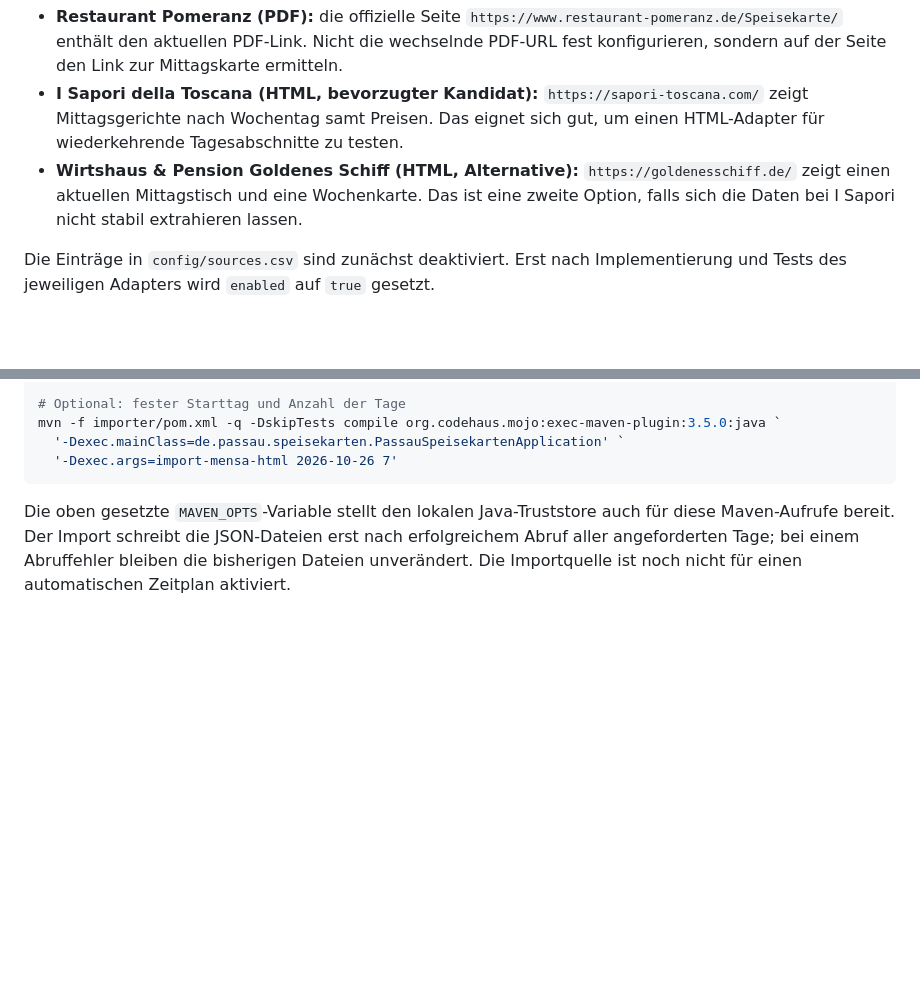
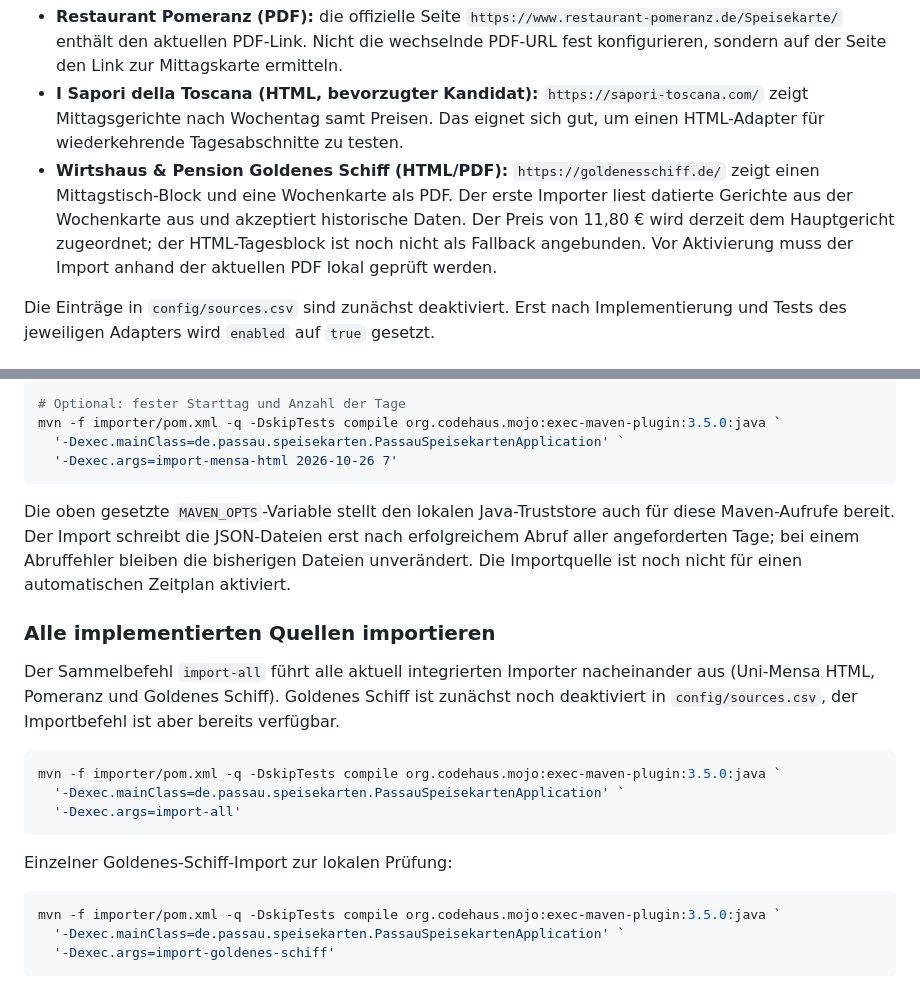
Before and after one commit to Samiclaus/passau-speisekarten, a Markdown page: README.md, 2 parts joined by grey strips. GitHub-like rendering; blank space fills up the shorter version.

Commit message:
Document Goldenes Schiff importer and all-import command

````diff
--- a/README.md
+++ b/README.md
@@ -18,7 +18,7 @@ Die erste Version benötigt keine Datenbank. Git hält Änderungen an Konfigurat
 Die beiden Mensa-Varianten sind bewusst als getrennte, deaktivierte Quellen konfiguriert. Wir vergleichen Zuverlässigkeit, Datenvollständigkeit und Wartbarkeit, bevor wir eine davon aktivieren; eine automatische Vermischung beider Quellen ist zunächst nicht vorgesehen.
 - **Restaurant Pomeranz (PDF):** die offizielle Seite `https://www.restaurant-pomeranz.de/Speisekarte/` enthält den aktuellen PDF-Link. Nicht die wechselnde PDF-URL fest konfigurieren, sondern auf der Seite den Link zur Mittagskarte ermitteln.
 - **I Sapori della Toscana (HTML, bevorzugter Kandidat):** `https://sapori-toscana.com/` zeigt Mittagsgerichte nach Wochentag samt Preisen. Das eignet sich gut, um einen HTML-Adapter für wiederkehrende Tagesabschnitte zu testen.
-- **Wirtshaus & Pension Goldenes Schiff (HTML, Alternative):** `https://goldenesschiff.de/` zeigt einen aktuellen Mittagstisch und eine Wochenkarte. Das ist eine zweite Option, falls sich die Daten bei I Sapori nicht stabil extrahieren lassen.
+- **Wirtshaus & Pension Goldenes Schiff (HTML/PDF):** `https://goldenesschiff.de/` zeigt einen Mittagstisch-Block und eine Wochenkarte als PDF. Der erste Importer liest datierte Gerichte aus der Wochenkarte aus und akzeptiert historische Daten. Der Preis von 11,80 € wird derzeit dem Hauptgericht zugeordnet; der HTML-Tagesblock ist noch nicht als Fallback angebunden. Vor Aktivierung muss der Import anhand der aktuellen PDF lokal geprüft werden.
 
 Die Einträge in `config/sources.csv` sind zunächst deaktiviert. Erst nach Implementierung und Tests des jeweiligen Adapters wird `enabled` auf `true` gesetzt.
 
@@ -128,3 +128,22 @@ mvn -f importer/pom.xml -q -DskipTests compile org.codehaus.mojo:exec-maven-plug
 ```
 
 Die oben gesetzte `MAVEN_OPTS`-Variable stellt den lokalen Java-Truststore auch für diese Maven-Aufrufe bereit. Der Import schreibt die JSON-Dateien erst nach erfolgreichem Abruf aller angeforderten Tage; bei einem Abruffehler bleiben die bisherigen Dateien unverändert. Die Importquelle ist noch nicht für einen automatischen Zeitplan aktiviert.
+
+
+### Alle implementierten Quellen importieren
+
+Der Sammelbefehl `import-all` führt alle aktuell integrierten Importer nacheinander aus (Uni-Mensa HTML, Pomeranz und Goldenes Schiff). Goldenes Schiff ist zunächst noch deaktiviert in `config/sources.csv`, der Importbefehl ist aber bereits verfügbar.
+
+```powershell
+mvn -f importer/pom.xml -q -DskipTests compile org.codehaus.mojo:exec-maven-plugin:3.5.0:java `
+  '-Dexec.mainClass=de.passau.speisekarten.PassauSpeisekartenApplication' `
+  '-Dexec.args=import-all'
+```
+
+Einzelner Goldenes-Schiff-Import zur lokalen Prüfung:
+
+```powershell
+mvn -f importer/pom.xml -q -DskipTests compile org.codehaus.mojo:exec-maven-plugin:3.5.0:java `
+  '-Dexec.mainClass=de.passau.speisekarten.PassauSpeisekartenApplication' `
+  '-Dexec.args=import-goldenes-schiff'
+```
````
